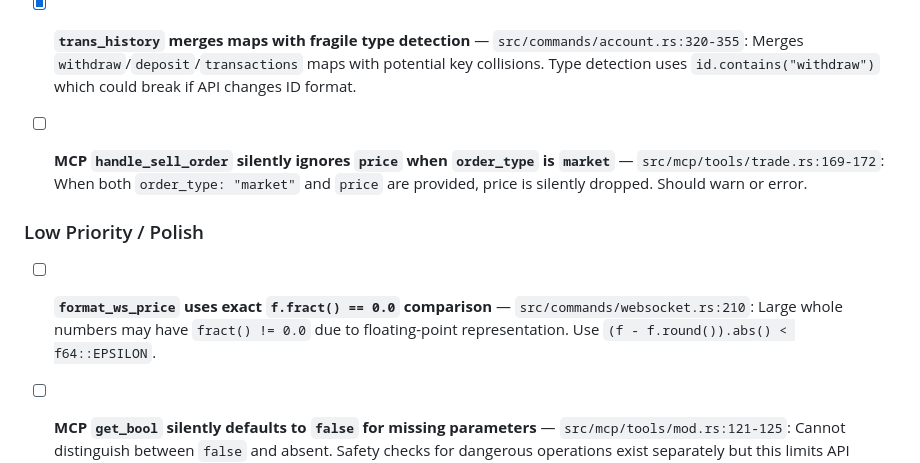
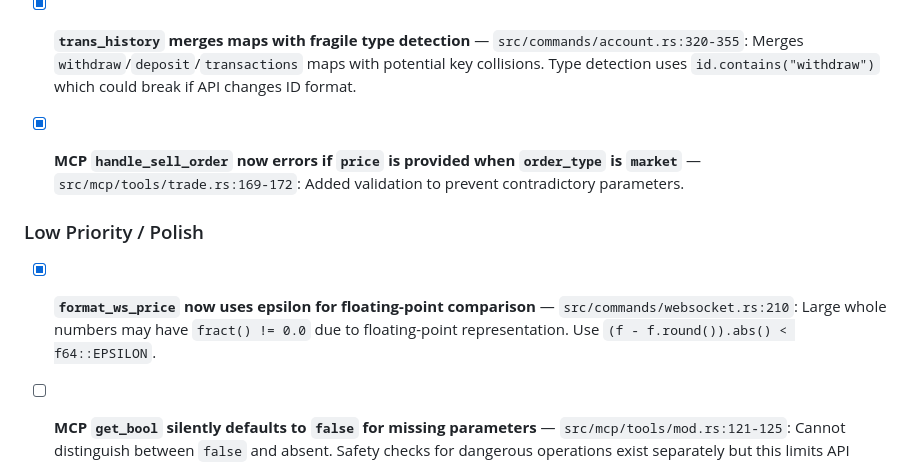
Before and after one commit to ibidathoillah/indodax-cli, a Markdown page: TODO.md, the part around the change. Rendered like a GitHub page.

Commit message:
docs: mark WS price formatting fix as completed

```diff
--- a/TODO.md
+++ b/TODO.md
@@ -61,11 +61,11 @@ Issues identified during comprehensive code/business/UI/UX review.
 
 - [x] **`trans_history` merges maps with fragile type detection** — `src/commands/account.rs:320-355`: Merges `withdraw`/`deposit`/`transactions` maps with potential key collisions. Type detection uses `id.contains("withdraw")` which could break if API changes ID format.
 
-- [ ] **MCP `handle_sell_order` silently ignores `price` when `order_type` is `market`** — `src/mcp/tools/trade.rs:169-172`: When both `order_type: "market"` and `price` are provided, price is silently dropped. Should warn or error.
+- [x] **MCP `handle_sell_order` now errors if `price` is provided when `order_type` is `market`** — `src/mcp/tools/trade.rs:169-172`: Added validation to prevent contradictory parameters.
 
 ### Low Priority / Polish
 
-- [ ] **`format_ws_price` uses exact `f.fract() == 0.0` comparison** — `src/commands/websocket.rs:210`: Large whole numbers may have `fract() != 0.0` due to floating-point representation. Use `(f - f.round()).abs() < f64::EPSILON`.
+- [x] **`format_ws_price` now uses epsilon for floating-point comparison** — `src/commands/websocket.rs:210`: Large whole numbers may have `fract() != 0.0` due to floating-point representation. Use `(f - f.round()).abs() < f64::EPSILON`.
 
 - [ ] **MCP `get_bool` silently defaults to `false` for missing parameters** — `src/mcp/tools/mod.rs:121-125`: Cannot distinguish between `false` and absent. Safety checks for dangerous operations exist separately but this limits API usability.
 
```
